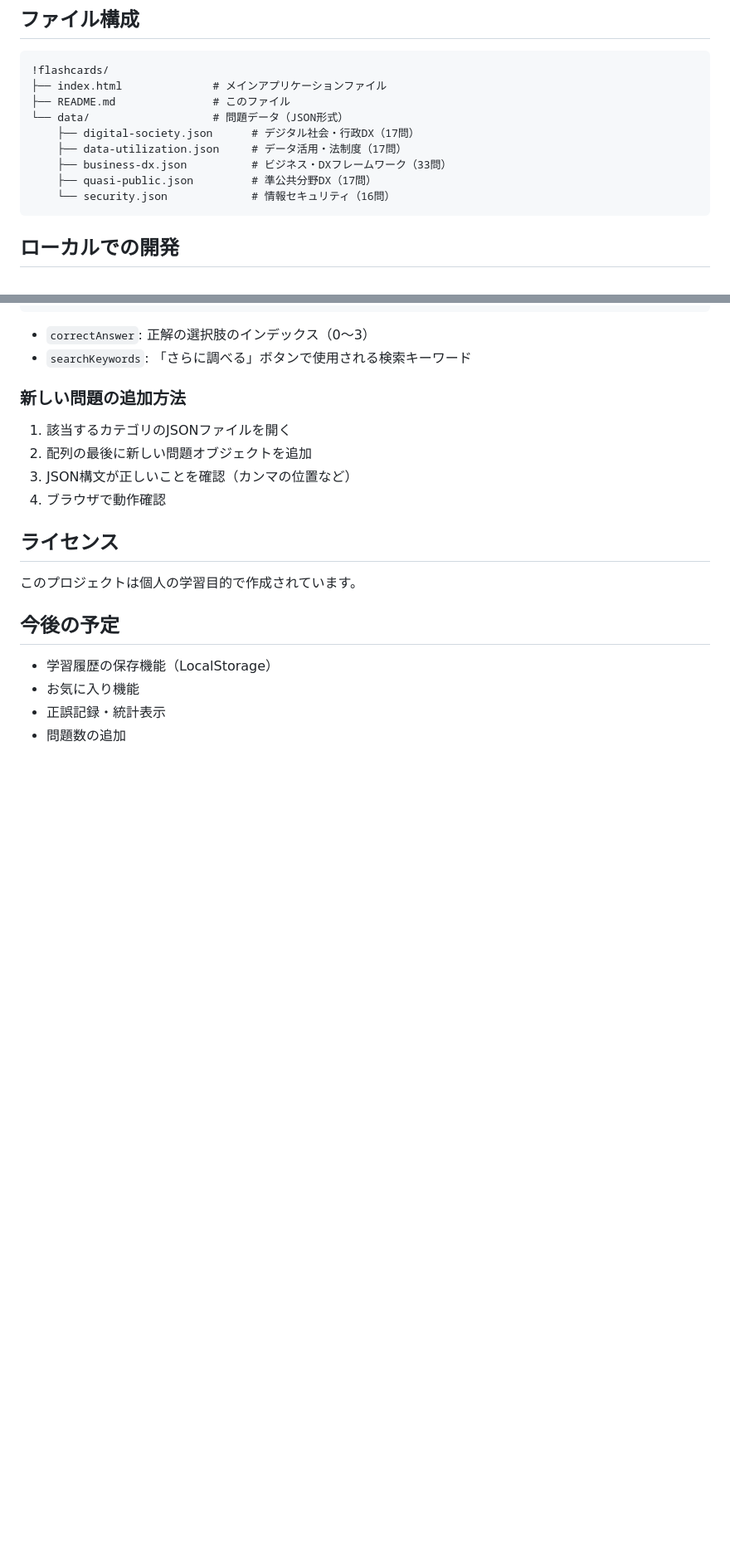
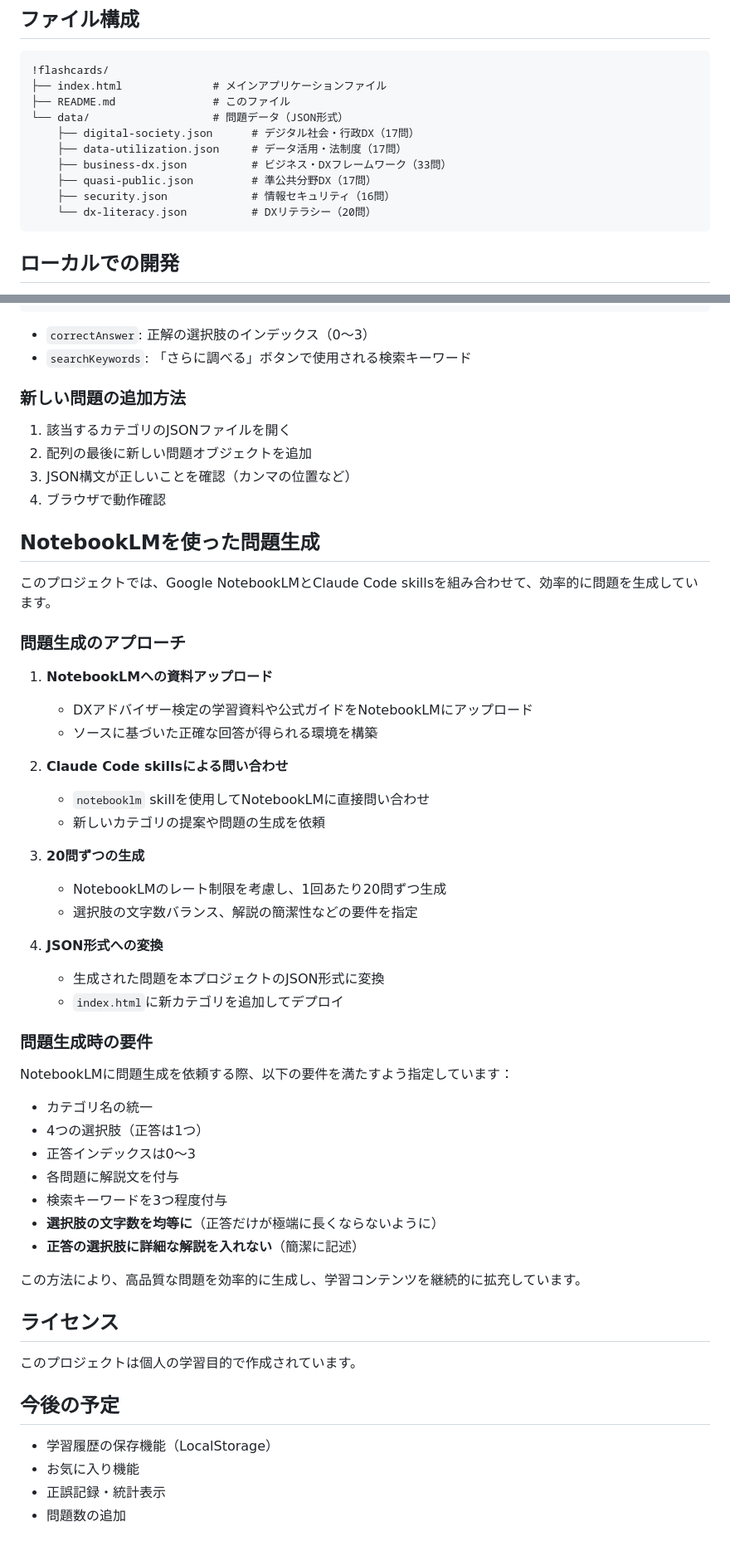
Before and after one commit to koba5884/dx_flashcards, a Markdown page: README.md, 2 parts joined by grey strips. Shown at 83% size. GitHub-like rendering; blank space fills up the shorter version.

Commit message:
Update README with NotebookLM question generation approach
README.mdを更新:
- 総問題数を100問から116問に更新
- DXリテラシーカテゴリ（20問）を追加
- カテゴリ数を5から6に変更
- ファイル構成にdx-literacy.jsonを追加
- NotebookLMを使った問題生成方法を詳細に記載
  - 問題生成のアプローチ（4ステップ）
  - 問題生成時の要件（選択肢バランス等）

🤖 Generated with [Claude Code](https://claude.com/claude-code)

Co-Authored-By: Claude <noreply@anthropic.com>

````diff
--- a/README.md
+++ b/README.md
@@ -70,7 +71,8 @@ https://koba5884.github.io/dx_flashcards/
     ├── data-utilization.json     # データ活用・法制度（17問）
     ├── business-dx.json          # ビジネス・DXフレームワーク（33問）
     ├── quasi-public.json         # 準公共分野DX（17問）
-    └── security.json             # 情報セキュリティ（16問）
+    ├── security.json             # 情報セキュリティ（16問）
+    └── dx-literacy.json          # DXリテラシー（20問）
 ```
 
 ## ローカルでの開発
@@ -138,6 +140,42 @@ Live Server拡張機能をインストールして、index.htmlを右クリッ
 3. JSON構文が正しいことを確認（カンマの位置など）
 4. ブラウザで動作確認
 
+## NotebookLMを使った問題生成
+
+このプロジェクトでは、Google NotebookLMとClaude Code skillsを組み合わせて、効率的に問題を生成しています。
+
+### 問題生成のアプローチ
+
+1. **NotebookLMへの資料アップロード**
+   - DXアドバイザー検定の学習資料や公式ガイドをNotebookLMにアップロード
+   - ソースに基づいた正確な回答が得られる環境を構築
+
+2. **Claude Code skillsによる問い合わせ**
+   - `notebooklm` skillを使用してNotebookLMに直接問い合わせ
+   - 新しいカテゴリの提案や問題の生成を依頼
+
+3. **20問ずつの生成**
+   - NotebookLMのレート制限を考慮し、1回あたり20問ずつ生成
+   - 選択肢の文字数バランス、解説の簡潔性などの要件を指定
+
+4. **JSON形式への変換**
+   - 生成された問題を本プロジェクトのJSON形式に変換
+   - `index.html`に新カテゴリを追加してデプロイ
+
+### 問題生成時の要件
+
+NotebookLMに問題生成を依頼する際、以下の要件を満たすよう指定しています：
+
+- カテゴリ名の統一
+- 4つの選択肢（正答は1つ）
+- 正答インデックスは0〜3
+- 各問題に解説文を付与
+- 検索キーワードを3つ程度付与
+- **選択肢の文字数を均等に**（正答だけが極端に長くならないように）
+- **正答の選択肢に詳細な解説を入れない**（簡潔に記述）
+
+この方法により、高品質な問題を効率的に生成し、学習コンテンツを継続的に拡充しています。
+
 ## ライセンス
 
 このプロジェクトは個人の学習目的で作成されています。
````
Also changed, not shown: other parts of README.md (+4 -3 lines).
